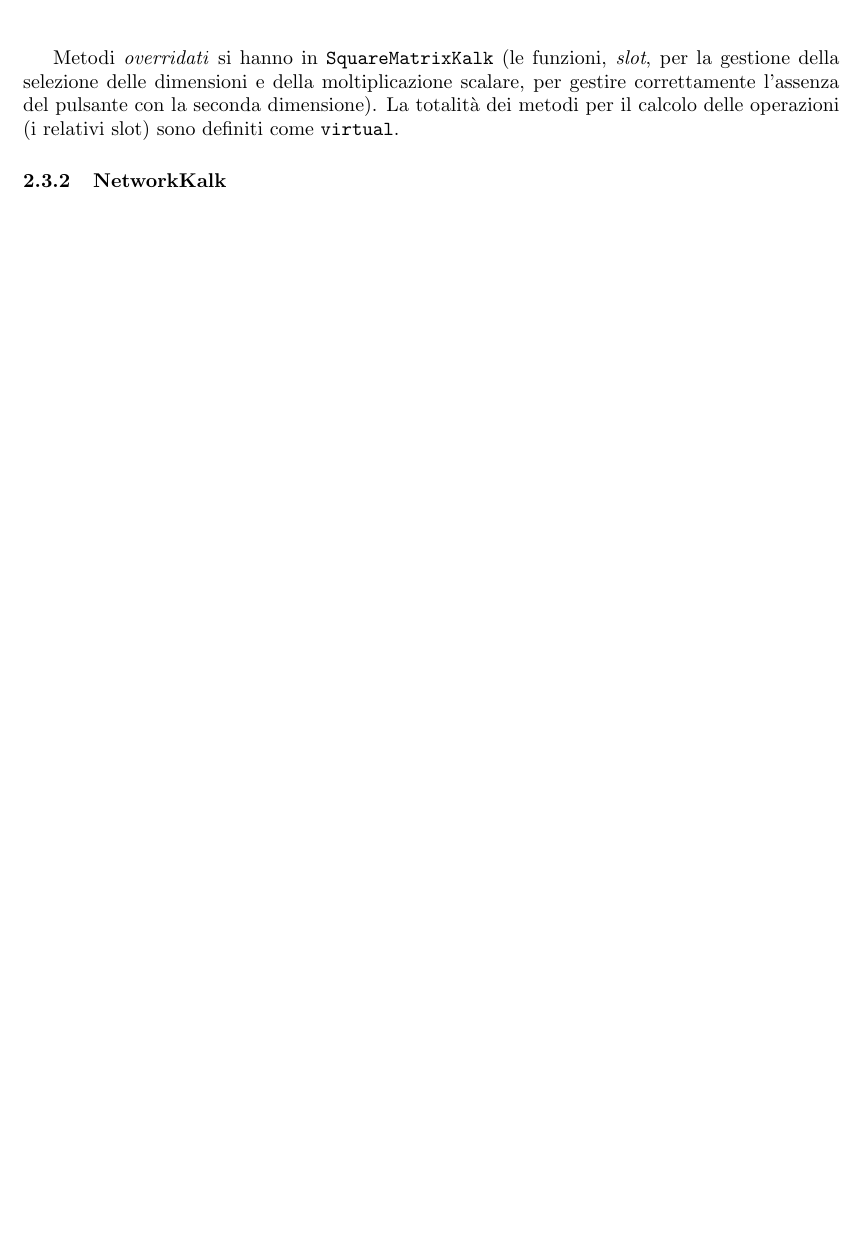
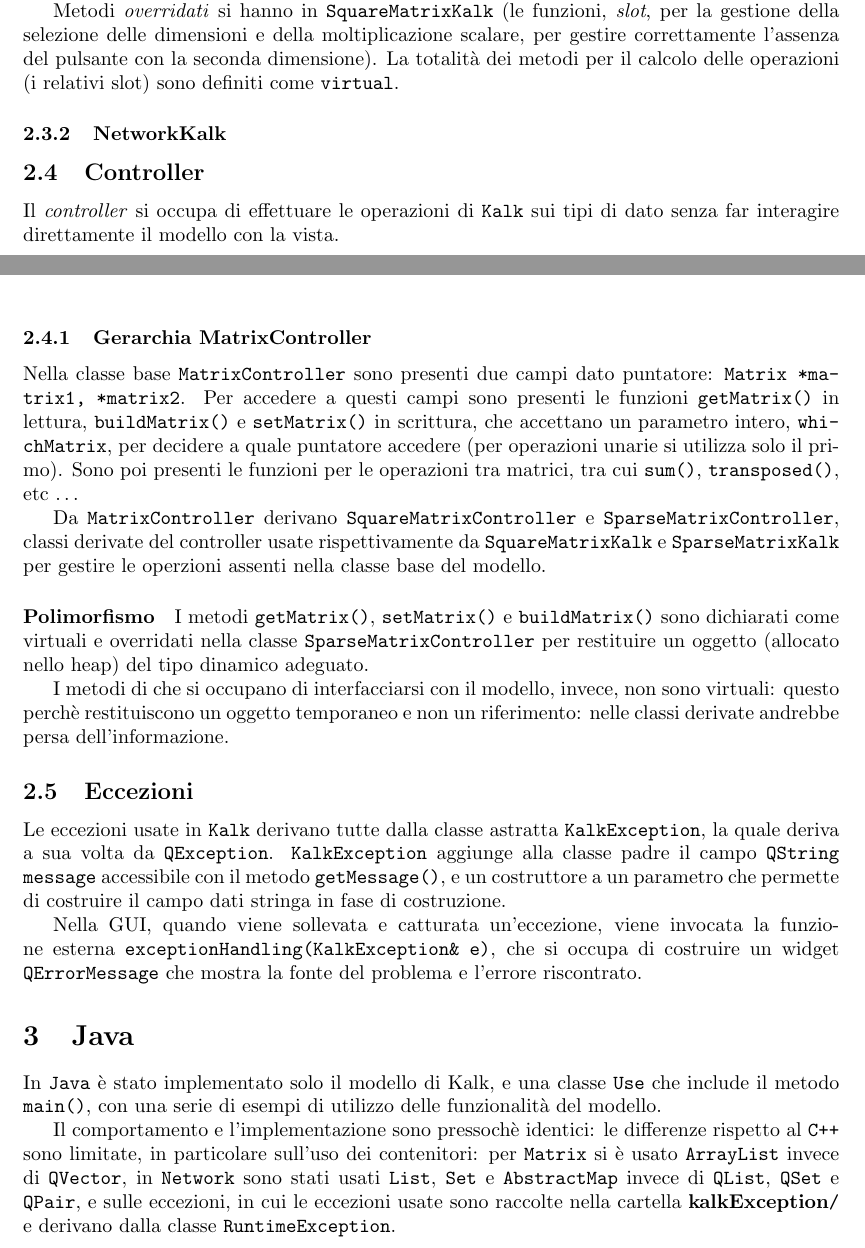
Before and after one commit to sydernee/Kalk, a LaTeX paper (relazioni/Timoty/kalk.tex, which reads relazioni/Timoty/config.tex, relazioni/Timoty/rel/descrizione.tex): part of page 8 of 8 before the commit and two parts of pages 7 and 8 of 8 after it, the two joined at a grey line, cut so that both start at the same text, the shorter picture padded with empty space. Compiled offline with pdfLaTeX.

Commit message:
Relation: end up first draft.
Missing Network view and controller sections.

```diff
--- a/relazioni/Timoty/config.tex
+++ b/relazioni/Timoty/config.tex
@@ -42,8 +42,9 @@
 
 \author{\authorName}
 \date{\today}
-\title{Relazione di Kalk}
+\title{Relazione del Progetto di Programmazione ad Ogetti}
 
+\usepackage[htt]{hyphenat} %allow \texttt to line break
 
 \usepackage{fancyhdr} %header e footer
 
--- a/relazioni/Timoty/rel/descrizione.tex
+++ b/relazioni/Timoty/rel/descrizione.tex
@@ -173,3 +176,39 @@
 metodi per il calcolo delle operazioni (i relativi slot) sono definiti come \texttt{virtual}.
 
 \subsubsection{NetworkKalk}
+
+\subsection{Controller}
+
+Il \emph{controller} si occupa di effettuare le operazioni di \texttt{Kalk} sui tipi di dato senza far interagire direttamente il modello con la vista.
+
+\subsubsection{Gerarchia MatrixController}
+
+Nella classe base \texttt{MatrixController} sono presenti due campi dato puntatore: \texttt{Matrix *matrix1, *matrix2}. Per accedere a questi campi sono
+presenti le funzioni \texttt{getMatrix()} in lettura, \texttt{buildMatrix()} e \texttt{setMatrix()} in scrittura, che accettano un parametro
+intero, \texttt{whichMatrix}, per decidere a quale puntatore accedere (per operazioni unarie si utilizza solo il primo).
+Sono poi presenti le funzioni per le operazioni tra matrici, tra cui \texttt{sum()}, \texttt{transposed()}, etc \dots \par
+Da \texttt{MatrixController} derivano \texttt{SquareMatrixController} e \texttt{SparseMatrixController}, classi derivate del controller usate rispettivamente
+da \texttt{SquareMatrixKalk} e \texttt{SparseMatrixKalk} per gestire le operzioni assenti nella classe base del modello.
+
+\paragraph{Polimorfismo}
+I metodi \texttt{getMatrix()}, \texttt{setMatrix()} e \texttt{buildMatrix()} sono dichiarati come virtuali e overridati nella classe
+\texttt{SparseMatrixController} per restituire un oggetto (allocato nello heap) del tipo dinamico adeguato.\par
+I metodi di che si occupano di interfacciarsi con il modello, invece, non sono virtuali: questo perchè restituiscono un oggetto
+temporaneo e non un riferimento: nelle classi derivate andrebbe persa dell'informazione.
+
+\subsection{Eccezioni}
+
+Le eccezioni usate in \texttt{Kalk} derivano tutte dalla classe astratta \texttt{KalkException}, la quale deriva a sua volta da \texttt{QException}.
+\texttt{KalkException} aggiunge alla classe padre il campo \texttt{QString message} accessibile con il metodo \texttt{getMessage()}, e un
+costruttore a un parametro che permette di costruire il campo dati stringa in fase di costruzione. \par
+Nella GUI, quando viene sollevata e catturata un'eccezione, viene invocata la funzione esterna \texttt{exceptionHandling(KalkException}\verb|&| \texttt{e)}, che si occupa di costruire un
+widget \texttt{QErrorMessage} che mostra la fonte del problema e l'errore riscontrato.
+
+\section{Java}
+
+In \texttt{Java} è stato implementato solo il modello di Kalk, e una classe \texttt{Use} che include il metodo \texttt{main()}, con una
+serie di esempi di utilizzo delle funzionalità del modello.\par
+Il comportamento e l'implementazione sono pressochè identici: le differenze rispetto al \texttt{C++} sono limitate, in particolare
+sull'uso dei contenitori: per \texttt{Matrix} si è usato \texttt{ArrayList} invece di \texttt{QVector}, in \texttt{Network} sono stati
+usati \texttt{List}, \texttt{Set} e \texttt{AbstractMap} invece di \texttt{QList}, \texttt{QSet} e \texttt{QPair}, e sulle eccezioni,
+in cui le eccezioni usate sono raccolte nella cartella \textbf{kalkException}\verb|/| e derivano dalla classe \texttt{RuntimeException}.
```
Also changed, not shown: relazioni/Timoty/titlepage.tex (+1 -1 lines), relazioni/Timoty/rel/descrizione.tex (35 more changed lines).
